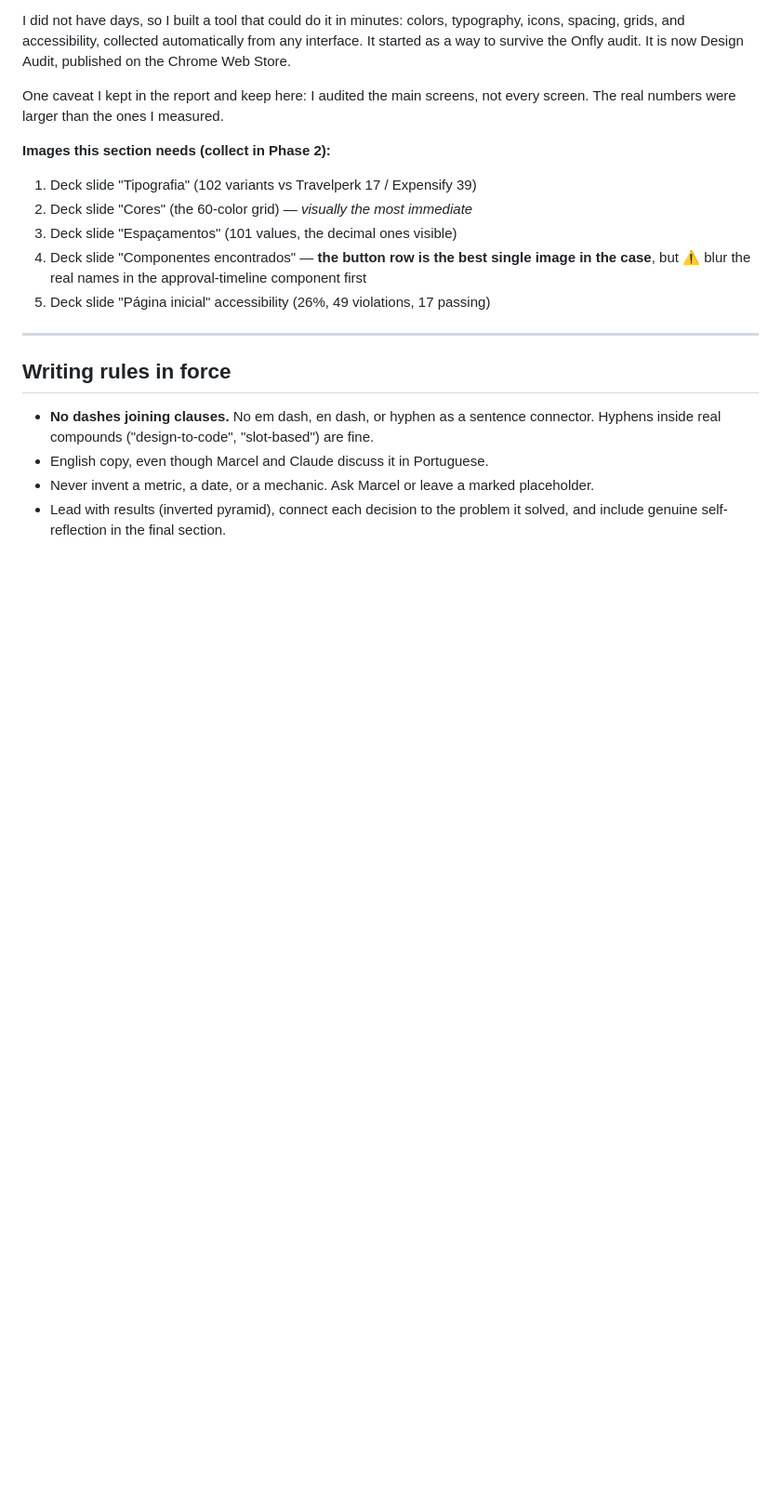
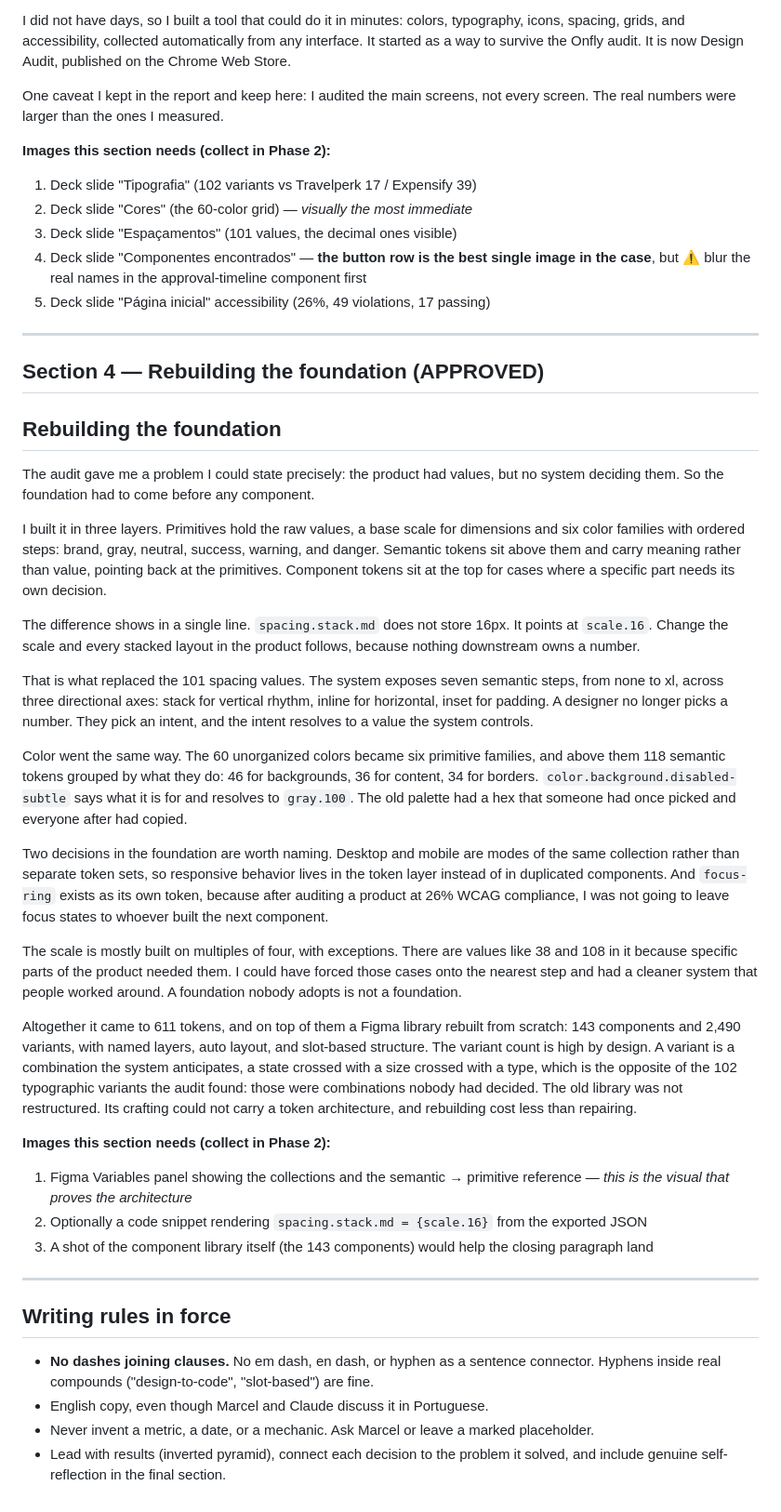
Before and after one commit to marcelcorradi/marcel-portfolio-site, a Markdown page: content-drafts/onfly-case.md, the part around one of its changes. Shown at 93% size. Rendered like a GitHub page; blank space fills up the shorter version.

Commit message:
Approve Onfly case section 4 (token architecture)
Section 4 is written from the verified token files: the three-tier
structure, the primitive-to-semantic reference, and the before/after
against the audit (101 spacing values to 7 semantic steps, 60 colors to
6 families plus 118 semantic tokens).

Closes with the library numbers and distinguishes 2,490 designed
variants from the 102 undecided typographic variants the audit found.

Marcel decided to keep the paragraph on the scale's deliberate
exceptions, which Claude had recommended moving.

Co-Authored-By: Claude Opus 5 <noreply@anthropic.com>

```diff
--- a/content-drafts/onfly-case.md
+++ b/content-drafts/onfly-case.md
@@ -427,6 +432,34 @@ One caveat I kept in the report and keep here: I audited the main screens, not e
 
 ---
 
+## Section 4 — Rebuilding the foundation (APPROVED)
+
+## Rebuilding the foundation
+
+The audit gave me a problem I could state precisely: the product had values, but no system deciding them. So the foundation had to come before any component.
+
+I built it in three layers. Primitives hold the raw values, a base scale for dimensions and six color families with ordered steps: brand, gray, neutral, success, warning, and danger. Semantic tokens sit above them and carry meaning rather than value, pointing back at the primitives. Component tokens sit at the top for cases where a specific part needs its own decision.
+
+The difference shows in a single line. `spacing.stack.md` does not store 16px. It points at `scale.16`. Change the scale and every stacked layout in the product follows, because nothing downstream owns a number.
+
+That is what replaced the 101 spacing values. The system exposes seven semantic steps, from none to xl, across three directional axes: stack for vertical rhythm, inline for horizontal, inset for padding. A designer no longer picks a number. They pick an intent, and the intent resolves to a value the system controls.
+
+Color went the same way. The 60 unorganized colors became six primitive families, and above them 118 semantic tokens grouped by what they do: 46 for backgrounds, 36 for content, 34 for borders. `color.background.disabled-subtle` says what it is for and resolves to `gray.100`. The old palette had a hex that someone had once picked and everyone after had copied.
+
+Two decisions in the foundation are worth naming. Desktop and mobile are modes of the same collection rather than separate token sets, so responsive behavior lives in the token layer instead of in duplicated components. And `focus-ring` exists as its own token, because after auditing a product at 26% WCAG compliance, I was not going to leave focus states to whoever built the next component.
+
+The scale is mostly built on multiples of four, with exceptions. There are values like 38 and 108 in it because specific parts of the product needed them. I could have forced those cases onto the nearest step and had a cleaner system that people worked around. A foundation nobody adopts is not a foundation.
+
+Altogether it came to 611 tokens, and on top of them a Figma library rebuilt from scratch: 143 components and 2,490 variants, with named layers, auto layout, and slot-based structure. The variant count is high by design. A variant is a combination the system anticipates, a state crossed with a size crossed with a type, which is the opposite of the 102 typographic variants the audit found: those were combinations nobody had decided. The old library was not restructured. Its crafting could not carry a token architecture, and rebuilding cost less than repairing.
+
+**Images this section needs (collect in Phase 2):**
+1. Figma Variables panel showing the collections and the semantic → primitive reference — *this is
+   the visual that proves the architecture*
+2. Optionally a code snippet rendering `spacing.stack.md = {scale.16}` from the exported JSON
+3. A shot of the component library itself (the 143 components) would help the closing paragraph land
+
+---
+
 ## Writing rules in force
 
 - **No dashes joining clauses.** No em dash, en dash, or hyphen as a sentence connector. Hyphens
```
Also changed, not shown: other parts of content-drafts/onfly-case.md (+8 -3 lines).
